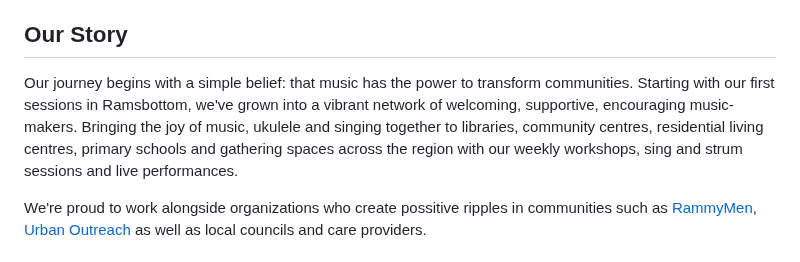
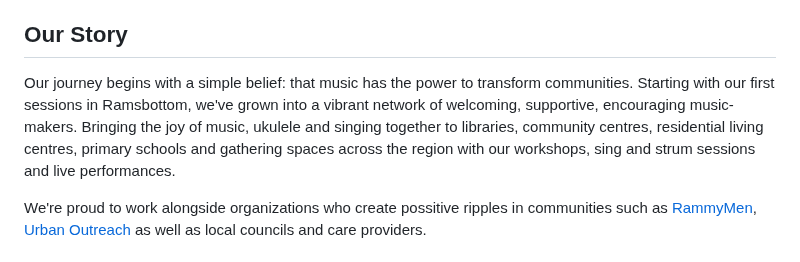
Before and after one commit to chobbledotcom/uke-group-north, a Markdown page: pages/about.md, the part around the change. Rendered like a GitHub page.

Commit message:
Update pages/about.md (via Pages CMS)

```diff
--- a/pages/about.md
+++ b/pages/about.md
@@ -16,7 +16,7 @@ We're a community interest company dedicated to bringing people together through
 
 ## Our Story
 
-Our journey begins with a simple belief: that music has the power to transform communities. Starting with our first sessions in Ramsbottom, we've grown into a vibrant network of welcoming, supportive, encouraging music-makers. Bringing the joy of music, ukulele and singing together to libraries, community centres, residential living centres, primary schools and gathering spaces across the region with our weekly workshops, sing and strum sessions and live performances.
+Our journey begins with a simple belief: that music has the power to transform communities. Starting with our first sessions in Ramsbottom, we've grown into a vibrant network of welcoming, supportive, encouraging music-makers. Bringing the joy of music, ukulele and singing together to libraries, community centres, residential living centres, primary schools and gathering spaces across the region with our workshops, sing and strum sessions and live performances.
 
 We're proud to work alongside organizations who create possitive ripples in communities such as [RammyMen](https://rammymen.org), [Urban Outreach](https://urbanoutreach.co.uk) as well as local councils and care providers.
 
```
